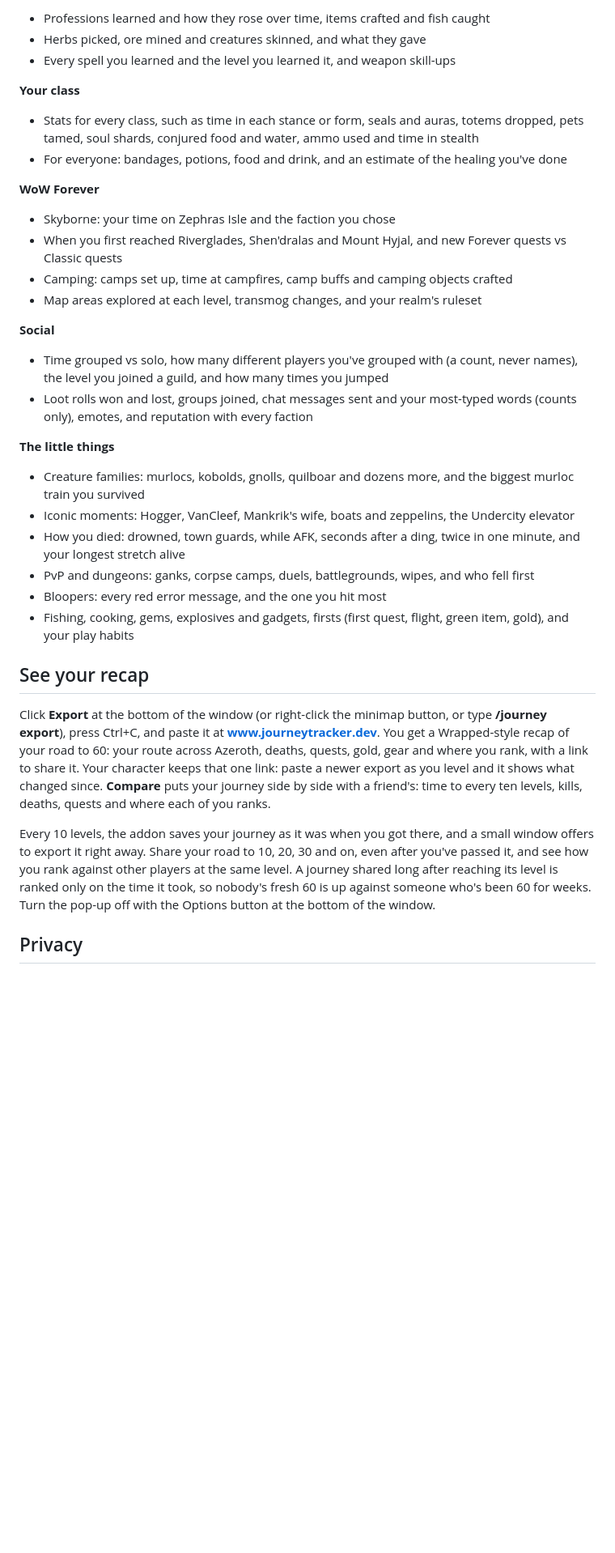
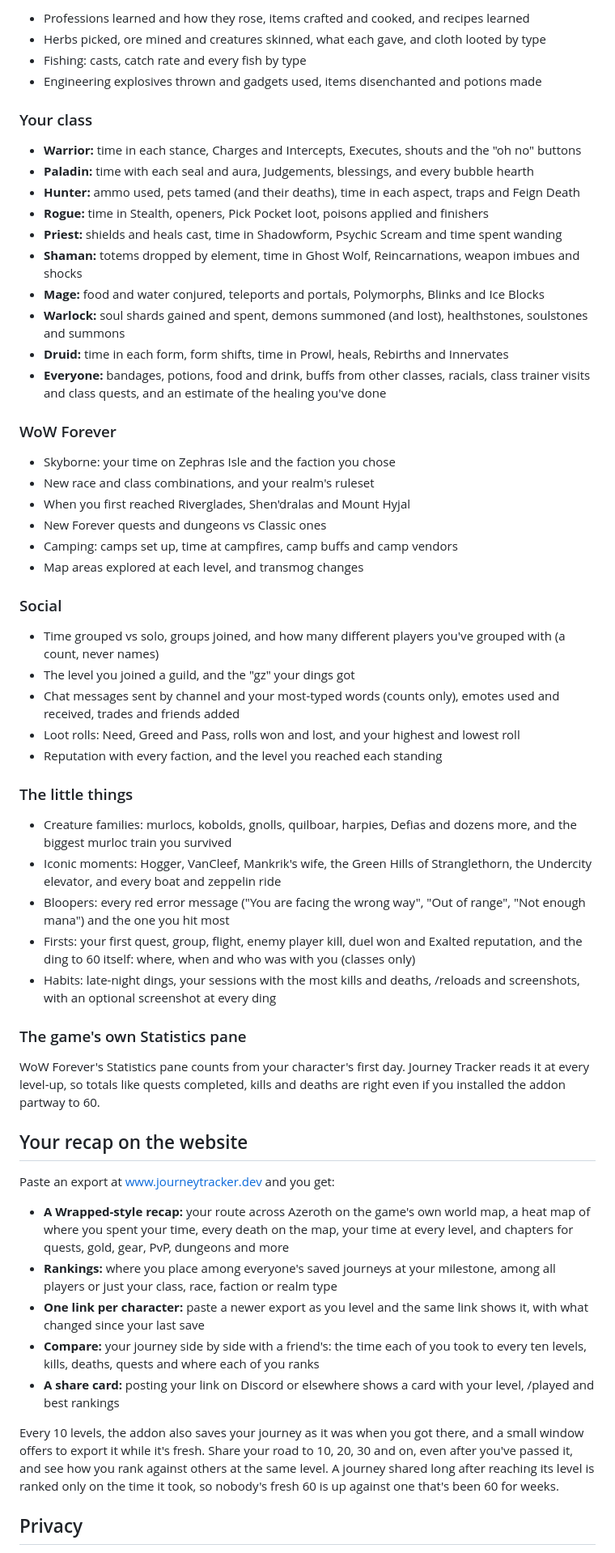
Before and after one commit to skittlenicks/JourneyTracker, a Markdown page: curseforge/description.md, the part around one of its changes. Shown at 81% size. Drawn GitHub-style; blank space fills up the shorter version.

```diff
--- a/curseforge/description.md
+++ b/curseforge/description.md
@@ -44,39 +66,62 @@ Type **/journey** (or **/jt**), or click the gold **JT** button on your minimap.
 
-- Professions learned and how they rose over time, items crafted and fish caught
-- Herbs picked, ore mined and creatures skinned, and what they gave
-- Every spell you learned and the level you learned it, and weapon skill-ups
+- Professions learned and how they rose, items crafted and cooked, and recipes learned
+- Herbs picked, ore mined and creatures skinned, what each gave, and cloth looted by type
+- Fishing: casts, catch rate and every fish by type
+- Engineering explosives thrown and gadgets used, items disenchanted and potions made
 
-**Your class**
+### Your class
 
-- Stats for every class, such as time in each stance or form, seals and auras, totems dropped, pets tamed, soul shards, conjured food and water, ammo used and time in stealth
-- For everyone: bandages, potions, food and drink, and an estimate of the healing you've done
+- **Warrior:** time in each stance, Charges and Intercepts, Executes, shouts and the "oh no" buttons
+- **Paladin:** time with each seal and aura, Judgements, blessings, and every bubble hearth
+- **Hunter:** ammo used, pets tamed (and their deaths), time in each aspect, traps and Feign Death
+- **Rogue:** time in Stealth, openers, Pick Pocket loot, poisons applied and finishers
+- **Priest:** shields and heals cast, time in Shadowform, Psychic Scream and time spent wanding
+- **Shaman:** totems dropped by element, time in Ghost Wolf, Reincarnations, weapon imbues and shocks
+- **Mage:** food and water conjured, teleports and portals, Polymorphs, Blinks and Ice Blocks
+- **Warlock:** soul shards gained and spent, demons summoned (and lost), healthstones, soulstones and summons
+- **Druid:** time in each form, form shifts, time in Prowl, heals, Rebirths and Innervates
+- **Everyone:** bandages, potions, food and drink, buffs from other classes, racials, class trainer visits and class quests, and an estimate of the healing you've done
 
-**WoW Forever**
+### WoW Forever
 
 - Skyborne: your time on Zephras Isle and the faction you chose
-- When you first reached Riverglades, Shen'dralas and Mount Hyjal, and new Forever quests vs Classic quests
-- Camping: camps set up, time at campfires, camp buffs and camping objects crafted
-- Map areas explored at each level, transmog changes, and your realm's ruleset
+- New race and class combinations, and your realm's ruleset
+- When you first reached Riverglades, Shen'dralas and Mount Hyjal
+- New Forever quests and dungeons vs Classic ones
+- Camping: camps set up, time at campfires, camp buffs and camp vendors
+- Map areas explored at each level, and transmog changes
 
-**Social**
+### Social
 
-- Time grouped vs solo, how many different players you've grouped with (a count, never names), the level you joined a guild, and how many times you jumped
-- Loot rolls won and lost, groups joined, chat messages sent and your most-typed words (counts only), emotes, and reputation with every faction
+- Time grouped vs solo, groups joined, and how many different players you've grouped with (a count, never names)
+- The level you joined a guild, and the "gz" your dings got
+- Chat messages sent by channel and your most-typed words (counts only), emotes used and received, trades and friends added
+- Loot rolls: Need, Greed and Pass, rolls won and lost, and your highest and lowest roll
+- Reputation with every faction, and the level you reached each standing
 
-**The little things**
+### The little things
 
-- Creature families: murlocs, kobolds, gnolls, quilboar and dozens more, and the biggest murloc train you survived
-- Iconic moments: Hogger, VanCleef, Mankrik's wife, boats and zeppelins, the Undercity elevator
-- How you died: drowned, town guards, while AFK, seconds after a ding, twice in one minute, and your longest stretch alive
-- PvP and dungeons: ganks, corpse camps, duels, battlegrounds, wipes, and who fell first
-- Bloopers: every red error message, and the one you hit most
-- Fishing, cooking, gems, explosives and gadgets, firsts (first quest, flight, green item, gold), and your play habits
+- Creature families: murlocs, kobolds, gnolls, quilboar, harpies, Defias and dozens more, and the biggest murloc train you survived
+- Iconic moments: Hogger, VanCleef, Mankrik's wife, the Green Hills of Stranglethorn, the Undercity elevator, and every boat and zeppelin ride
+- Bloopers: every red error message ("You are facing the wrong way", "Out of range", "Not enough mana") and the one you hit most
+- Firsts: your first quest, group, flight, enemy player kill, duel won and Exalted reputation, and the ding to 60 itself: where, when and who was with you (classes only)
+- Habits: late-night dings, your sessions with the most kills and deaths, /reloads and screenshots, with an optional screenshot at every ding
 
-## See your recap
+### The game's own Statistics pane
 
-Click **Export** at the bottom of the window (or right-click the minimap button, or type **/journey export**), press Ctrl+C, and paste it at **www.journeytracker.dev**. You get a Wrapped-style recap of your road to 60: your route across Azeroth, deaths, quests, gold, gear and where you rank, with a link to share it. Your character keeps that one link: paste a newer export as you level and it shows what changed since. **Compare** puts your journey side by side with a friend's: time to every ten levels, kills, deaths, quests and where each of you ranks.
+WoW Forever's Statistics pane counts from your character's first day. Journey Tracker reads it at every level-up, so totals like quests completed, kills and deaths are right even if you installed the addon partway to 60.
 
-Every 10 levels, the addon saves your journey as it was when you got there, and a small window offers to export it right away. Share your road to 10, 20, 30 and on, even after you've passed it, and see how you rank against other players at the same level. A journey shared long after reaching its level is ranked only on the time it took, so nobody's fresh 60 is up against someone who's been 60 for weeks. Turn the pop-up off with the Options button at the bottom of the window.
+## Your recap on the website
+
+Paste an export at [www.journeytracker.dev](https://www.journeytracker.dev) and you get:
+
+- **A Wrapped-style recap:** your route across Azeroth on the game's own world map, a heat map of where you spent your time, every death on the map, your time at every level, and chapters for quests, gold, gear, PvP, dungeons and more
+- **Rankings:** where you place among everyone's saved journeys at your milestone, among all players or just your class, race, faction or realm type
+- **One link per character:** paste a newer export as you level and the same link shows it, with what changed since your last save
+- **Compare:** your journey side by side with a friend's: the time each of you took to every ten levels, kills, deaths, quests and where each of you ranks
+- **A share card:** posting your link on Discord or elsewhere shows a card with your level, /played and best rankings
+
+Every 10 levels, the addon also saves your journey as it was when you got there, and a small window offers to export it while it's fresh. Share your road to 10, 20, 30 and on, even after you've passed it, and see how you rank against others at the same level. A journey shared long after reaching its level is ranked only on the time it took, so nobody's fresh 60 is up against one that's been 60 for weeks.
 
 ## Privacy
 
```
Also changed, not shown: other parts of curseforge/description.md (+62 -30 lines).
